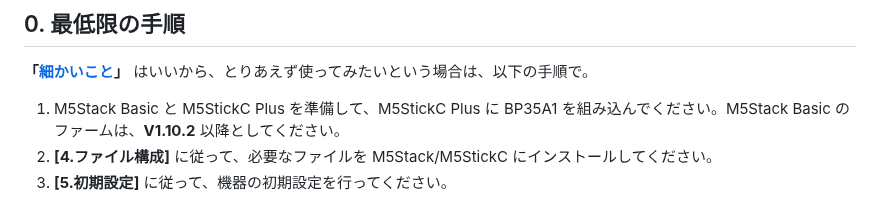
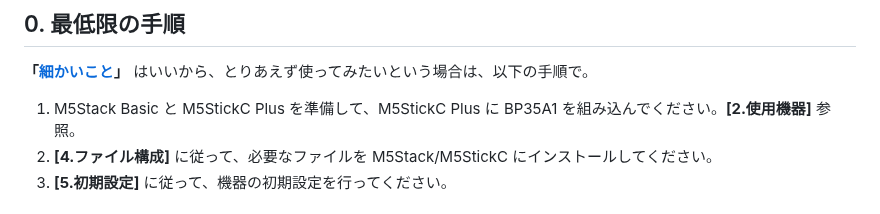
Before and after one commit to yonmas/SMM3-SmartMeterMonitor_v3, a Markdown page: README.md, the part around the change. Rendered like a GitHub page.

```diff
--- a/README.md
+++ b/README.md
@@ -7,7 +7,7 @@
 
 **「[細かいこと](https://docs.google.com/spreadsheets/d/1qYsY8ZOpj6FxqoebCQnvBFYSL8rCK7r_A7R3m9bF7MY/edit#gid=158599453)」** はいいから、とりあえず使ってみたいという場合は、以下の手順で。
 
-1. M5Stack Basic と M5StickC Plus を準備して、M5StickC Plus に BP35A1 を組み込んでください。M5Stack Basic のファームは、**V1.10.2** 以降としてください。
+1. M5Stack Basic と M5StickC Plus を準備して、M5StickC Plus に BP35A1 を組み込んでください。**[2.使用機器]** 参照。
 1. **[4.ファイル構成]** に従って、必要なファイルを M5Stack/M5StickC にインストールしてください。
 1. **[5.初期設定]** に従って、機器の初期設定を行ってください。
 
```
